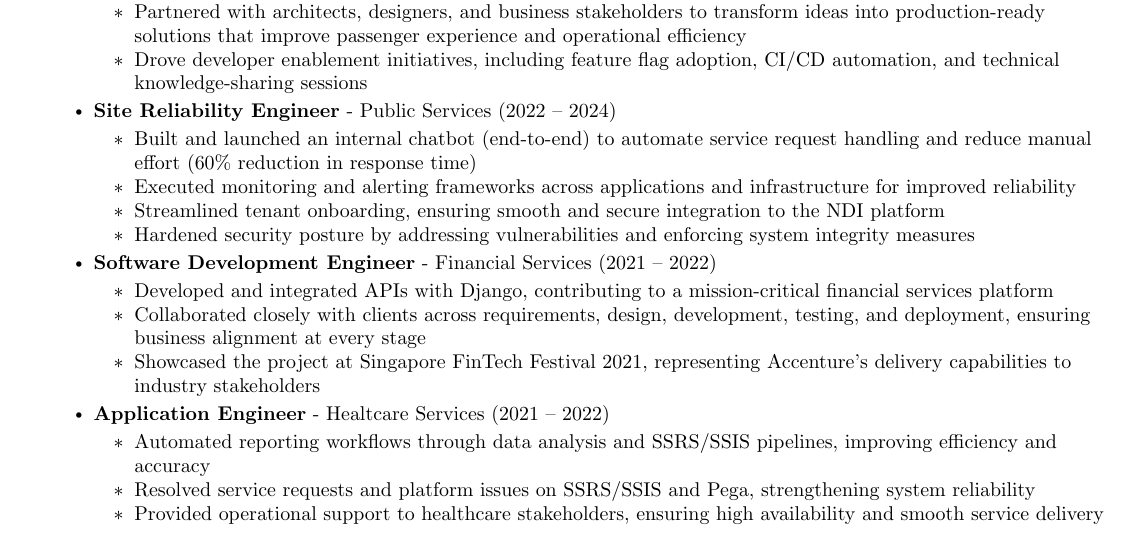
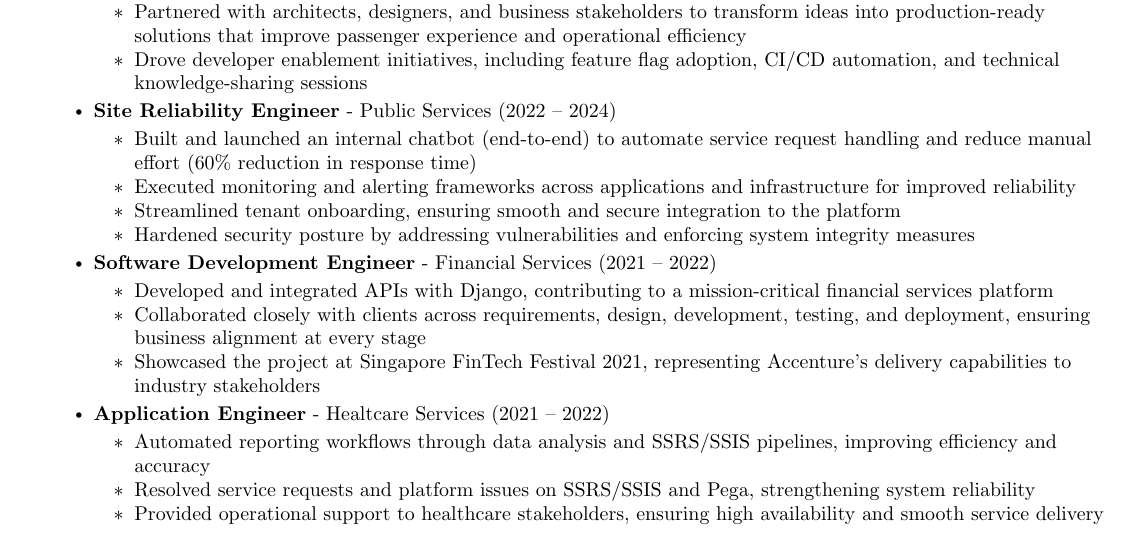
Before and after one commit to MarcusCJH/marcuscjh-resume, a LaTeX CV (src/resume.tex, which reads src/sections/experience.tex): part of page 1 of 3, cut so that both start at the same text. Compiled offline with pdfLaTeX.

Commit message:
Update resume

```diff
--- a/src/sections/experience.tex
+++ b/src/sections/experience.tex
@@ -17,7 +17,7 @@
 \begin{itemize}
     \resumeItem{Built and launched an internal chatbot (end-to-end) to automate service request handling and reduce manual effort (60\% reduction in response time)}
     \resumeItem{Executed monitoring and alerting frameworks across applications and infrastructure for improved reliability}
-    \resumeItem{Streamlined tenant onboarding, ensuring smooth and secure integration to the NDI platform}
+    \resumeItem{Streamlined tenant onboarding, ensuring smooth and secure integration to the platform}
     \resumeItem{Hardened security posture by addressing vulnerabilities and enforcing system integrity measures}
 \end{itemize}
 \resumeItem{\textbf{Software Development Engineer} - Financial Services (2021 -- 2022)}
```
